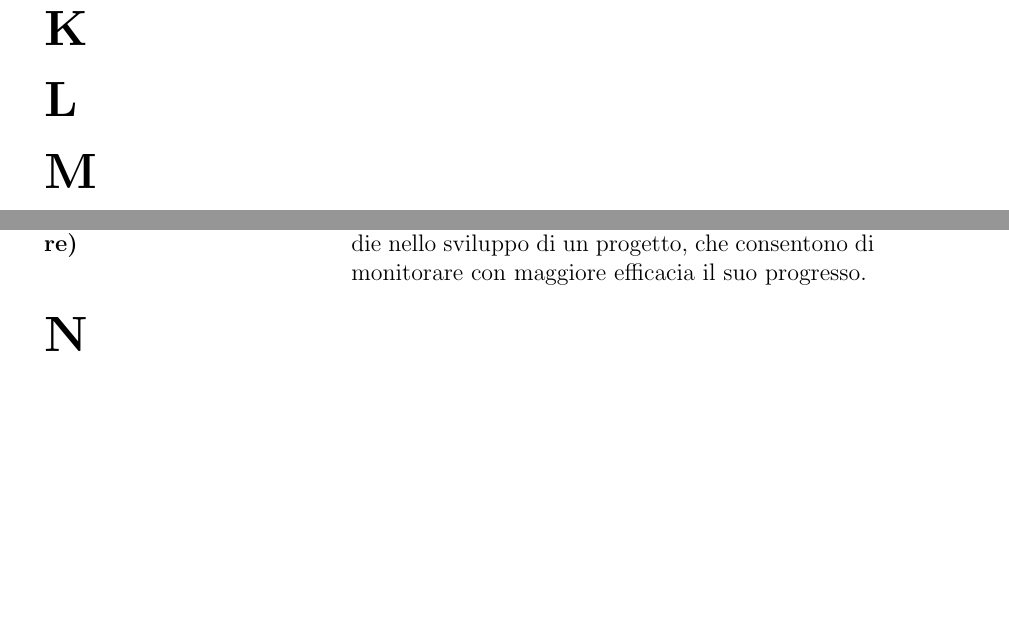
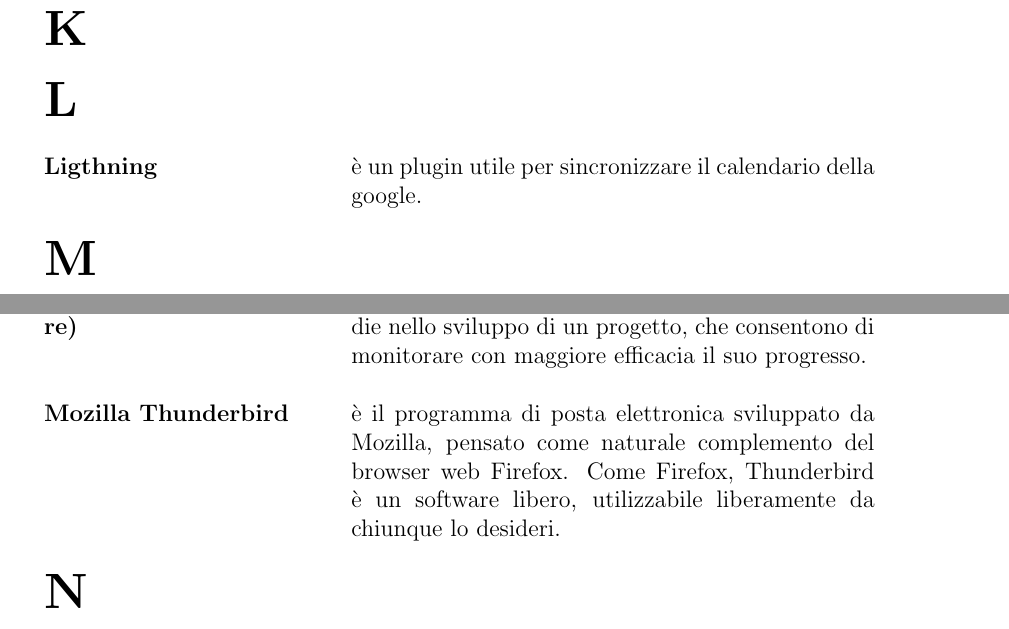
Before and after one commit to 404notfoundunipd/premi-documents, a LaTeX document (Glossario/Glossario_v1.0.tex, which reads Glossario/documents/definizioni.tex): two parts of pages 7 and 8 of 11, joined at a grey line, cut so that both start at the same text, the shorter picture padded with empty space. Compiled offline with pdfLaTeX.

Commit message:
aggiunte lightning e thunderbird

```diff
--- a/Glossario/documents/definizioni.tex
+++ b/Glossario/documents/definizioni.tex
@@ -149,6 +149,10 @@
 
 	\\ \\
 
+	\textbf{Ligthning} & è un plugin utile per sincronizzare il calendario della google.
+
+	\\ \\
+
 	\textbf{\Huge{M}} &
 
 	\\ \\
@@ -172,6 +176,11 @@
 	\\ \\
 
 	\textbf{Milestone (pietra miliare)} & è un termine usato per indicare delle tappe intermedie nello sviluppo di un progetto, che consentono di monitorare con maggiore efficacia il suo progresso.
+
+	\\ \\
+
+	\textbf{Mozilla Thunderbird} & è il programma di posta elettronica sviluppato da Mozilla, pensato come naturale complemento del browser web Firefox.
+Come Firefox, Thunderbird è un software libero, utilizzabile liberamente da chiunque lo desideri.
 
 	\\ \\
 
```
